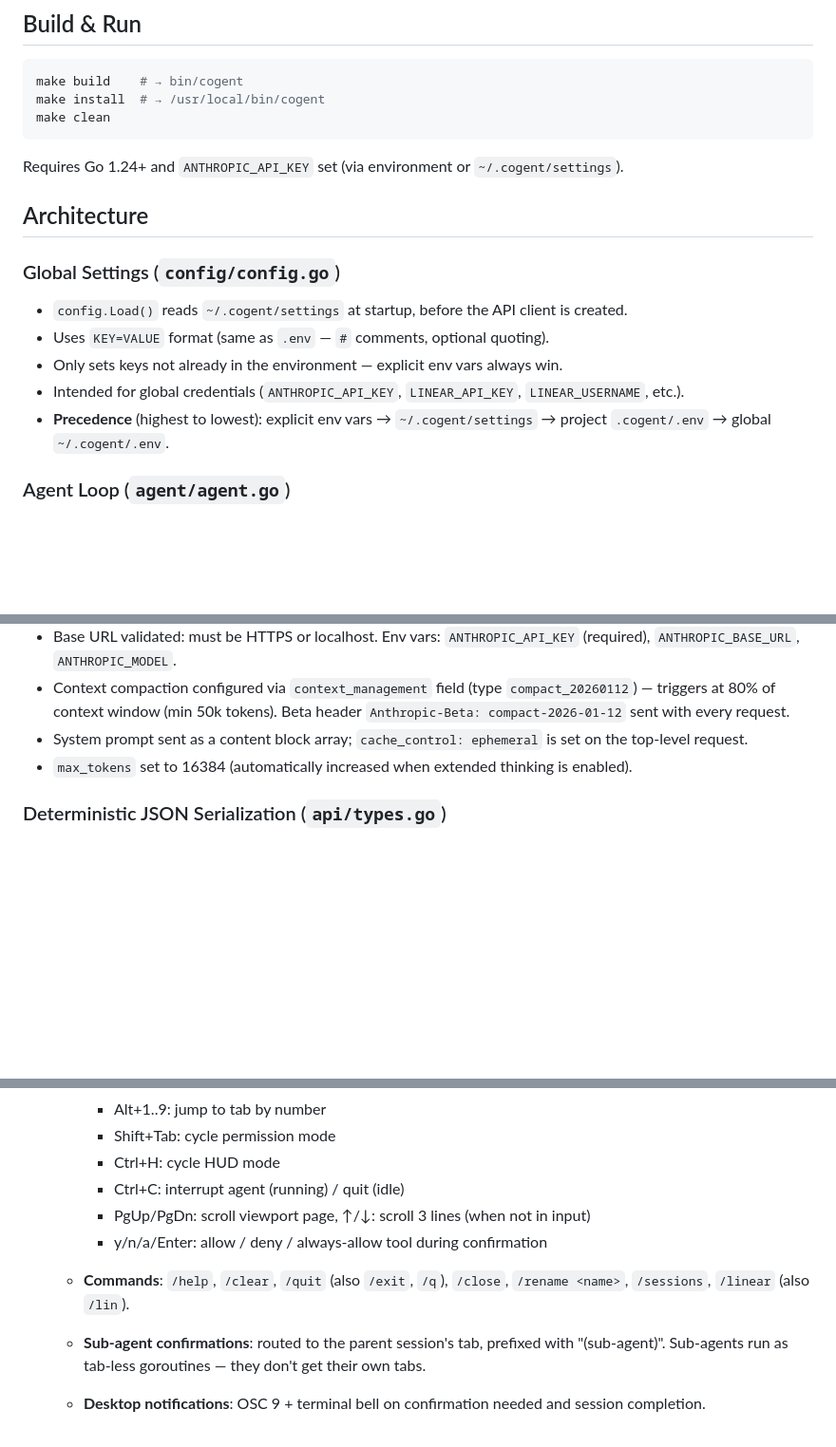
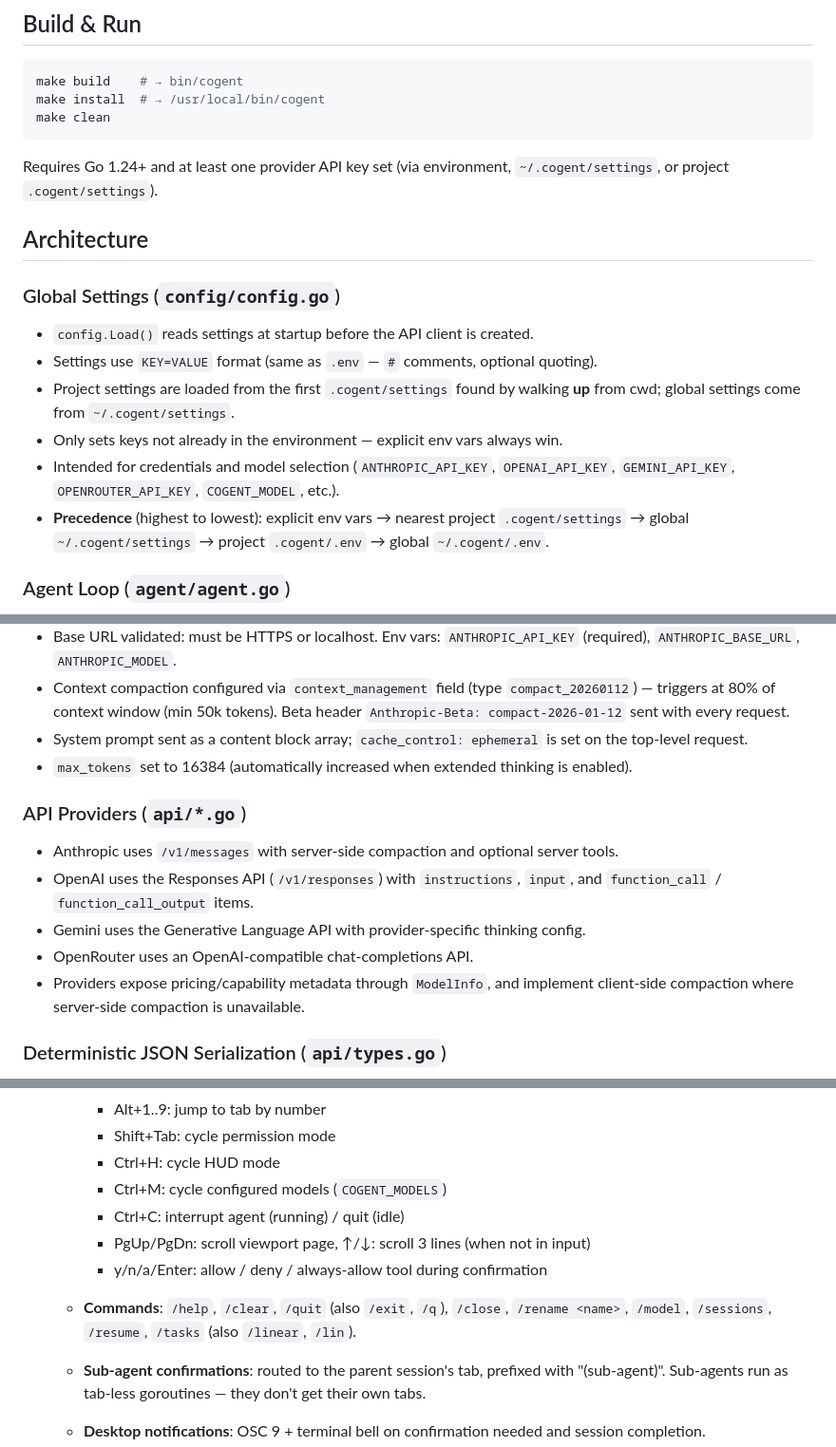
Before and after one commit to abrinsmead/cogent, a Markdown page: AGENTS.md, 3 parts joined by grey strips. Shown at 95% size. Drawn GitHub-style; blank space fills up the shorter version.

````diff
--- a/AGENTS.md
+++ b/AGENTS.md
@@ -59,17 +59,18 @@ make install  # → /usr/local/bin/cogent
 make clean
 ```
 
-Requires Go 1.24+ and `ANTHROPIC_API_KEY` set (via environment or `~/.cogent/settings`).
+Requires Go 1.24+ and at least one provider API key set (via environment, `~/.cogent/settings`, or project `.cogent/settings`).
 
 ## Architecture
 
 ### Global Settings (`config/config.go`)
 
-- `config.Load()` reads `~/.cogent/settings` at startup, before the API client is created.
-- Uses `KEY=VALUE` format (same as `.env` — `#` comments, optional quoting).
+- `config.Load()` reads settings at startup before the API client is created.
+- Settings use `KEY=VALUE` format (same as `.env` — `#` comments, optional quoting).
+- Project settings are loaded from the first `.cogent/settings` found by walking **up** from cwd; global settings come from `~/.cogent/settings`.
 - Only sets keys not already in the environment — explicit env vars always win.
-- Intended for global credentials (`ANTHROPIC_API_KEY`, `LINEAR_API_KEY`, `LINEAR_USERNAME`, etc.).
-- **Precedence** (highest to lowest): explicit env vars → `~/.cogent/settings` → project `.cogent/.env` → global `~/.cogent/.env`.
+- Intended for credentials and model selection (`ANTHROPIC_API_KEY`, `OPENAI_API_KEY`, `GEMINI_API_KEY`, `OPENROUTER_API_KEY`, `COGENT_MODEL`, etc.).
+- **Precedence** (highest to lowest): explicit env vars → nearest project `.cogent/settings` → global `~/.cogent/settings` → project `.cogent/.env` → global `~/.cogent/.env`.
 
 ### Agent Loop (`agent/agent.go`)
 
@@ -120,6 +121,14 @@ Four modes cycle via Shift+Tab: Plan → Confirm → YOLO → Terminal.
 - Context compaction configured via `context_management` field (type `compact_20260112`) — triggers at 80% of context window (min 50k tokens). Beta header `Anthropic-Beta: compact-2026-01-12` sent with every request.
 - System prompt sent as a content block array; `cache_control: ephemeral` is set on the top-level request.
 - `max_tokens` set to 16384 (automatically increased when extended thinking is enabled).
+
+### API Providers (`api/*.go`)
+
+- Anthropic uses `/v1/messages` with server-side compaction and optional server tools.
+- OpenAI uses the Responses API (`/v1/responses`) with `instructions`, `input`, and `function_call` / `function_call_output` items.
+- Gemini uses the Generative Language API with provider-specific thinking config.
+- OpenRouter uses an OpenAI-compatible chat-completions API.
+- Providers expose pricing/capability metadata through `ModelInfo`, and implement client-side compaction where server-side compaction is unavailable.
 
 ### Deterministic JSON Serialization (`api/types.go`)
 
@@ -197,11 +206,12 @@ Skips: `.git`, `node_modules`, `vendor`, `__pycache__`, and any dot-prefixed dir
     - Alt+1..9: jump to tab by number
     - Shift+Tab: cycle permission mode
     - Ctrl+H: cycle HUD mode
+    - Ctrl+M: cycle configured models (`COGENT_MODELS`)
     - Ctrl+C: interrupt agent (running) / quit (idle)
     - PgUp/PgDn: scroll viewport page, ↑/↓: scroll 3 lines (when not in input)
     - y/n/a/Enter: allow / deny / always-allow tool during confirmation
 
-  - **Commands**: `/help`, `/clear`, `/quit` (also `/exit`, `/q`), `/close`, `/rename <name>`, `/sessions`, `/linear` (also `/lin`).
+  - **Commands**: `/help`, `/clear`, `/quit` (also `/exit`, `/q`), `/close`, `/rename <name>`, `/model`, `/sessions`, `/resume`, `/tasks` (also `/linear`, `/lin`).
 
   - **Sub-agent confirmations**: routed to the parent session's tab, prefixed with "(sub-agent)". Sub-agents run as tab-less goroutines — they don't get their own tabs.
 
````
Also changed, not shown: other parts of AGENTS.md (+1 -1 lines), README.md (+23 -7 lines).
